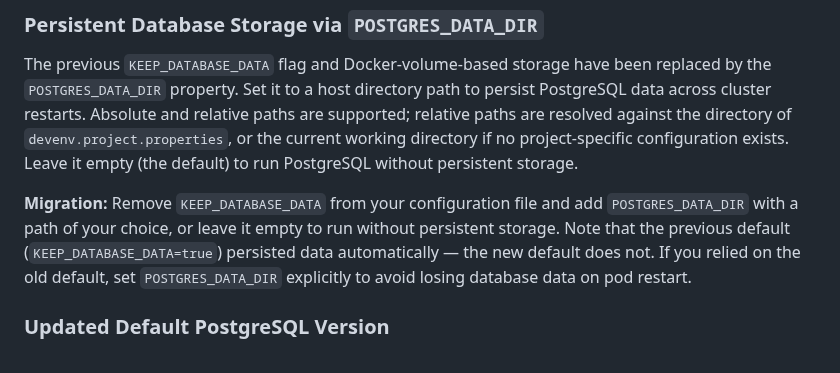
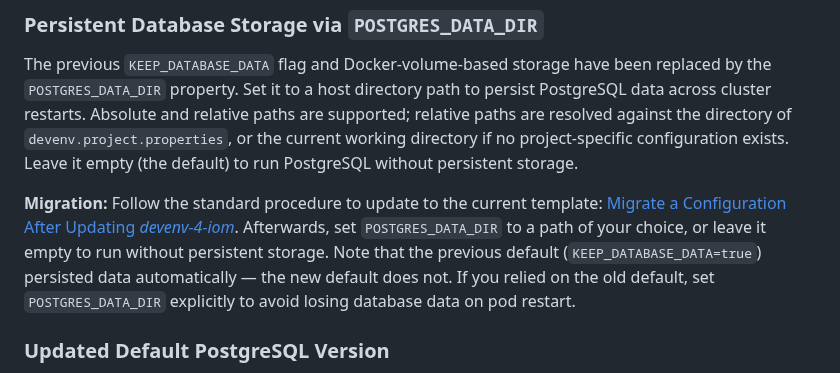
Before and after one commit to intershop/devenv-4-iom, a Markdown page: README.md, the part around the change. Drawn GitHub-style.

Commit message:
docs: link POSTGRES_DATA_DIR migration note to standard migration procedure
Co-Authored-By: Claude <noreply@anthropic.com>

```diff
--- a/README.md
+++ b/README.md
@@ -47,7 +47,7 @@ The default value of `KUBERNETES_CONTEXT` has changed from `docker-desktop` to `
 
 The previous `KEEP_DATABASE_DATA` flag and Docker-volume-based storage have been replaced by the `POSTGRES_DATA_DIR` property. Set it to a host directory path to persist PostgreSQL data across cluster restarts. Absolute and relative paths are supported; relative paths are resolved against the directory of `devenv.project.properties`, or the current working directory if no project-specific configuration exists. Leave it empty (the default) to run PostgreSQL without persistent storage.
 
-**Migration:** Remove `KEEP_DATABASE_DATA` from your configuration file and add `POSTGRES_DATA_DIR` with a path of your choice, or leave it empty to run without persistent storage. Note that the previous default (`KEEP_DATABASE_DATA=true`) persisted data automatically — the new default does not. If you relied on the old default, set `POSTGRES_DATA_DIR` explicitly to avoid losing database data on pod restart.
+**Migration:** Follow the standard procedure to update to the current template: [Migrate a Configuration After Updating _devenv-4-iom_](doc/02_configuration.md#migrate-a-configuration-after-updating-devenv-4-iom). Afterwards, set `POSTGRES_DATA_DIR` to a path of your choice, or leave it empty to run without persistent storage. Note that the previous default (`KEEP_DATABASE_DATA=true`) persisted data automatically — the new default does not. If you relied on the old default, set `POSTGRES_DATA_DIR` explicitly to avoid losing database data on pod restart.
 
 ### Updated Default PostgreSQL Version
 
```
